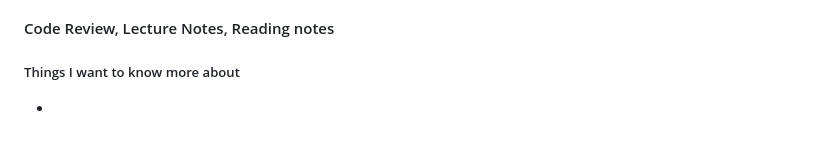
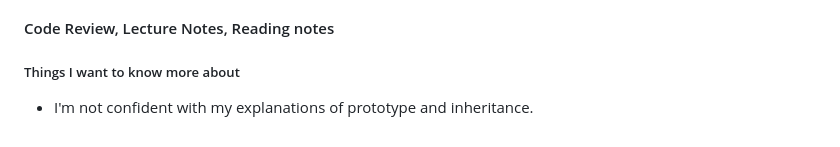
Before and after one commit to kfreemantle/reading-notes, a Markdown page: code-201/RD07.md, the part around the change. Rendered like a GitHub page.

Commit message:
actual last rd7 note

```diff
--- a/code-201/RD07.md
+++ b/code-201/RD07.md
@@ -38,4 +38,4 @@
 
 ##### Things I want to know more about
 
--
+- I'm not confident with my explanations of prototype and inheritance.
```
